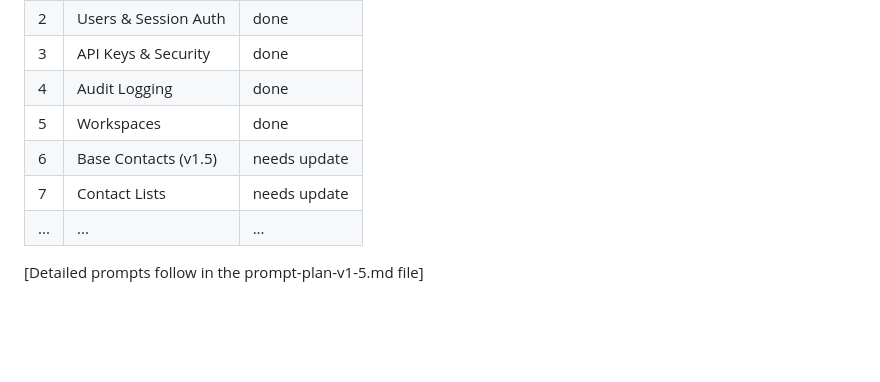
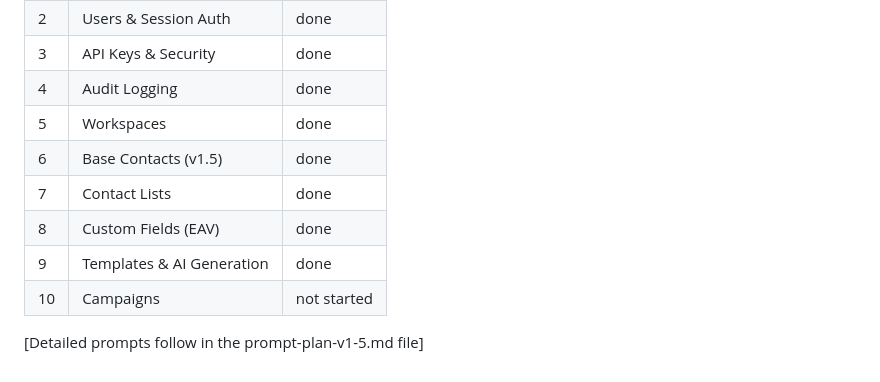
Before and after one commit to programmeroo/crm-server, a Markdown page: docs/project-specification-v1-5.md, the part around the change. Drawn GitHub-style; blank space fills up the shorter version.

Commit message:
Update project spec: Prompts 6-9 complete

```diff
--- a/docs/project-specification-v1-5.md
+++ b/docs/project-specification-v1-5.md
@@ -114,8 +114,10 @@ The implementation order remains similar, but Prompt 5 (Workspaces) and Prompt 6
 | 3 | API Keys & Security | done |
 | 4 | Audit Logging | done |
 | 5 | Workspaces | done |
-| 6 | Base Contacts (v1.5) | needs update |
-| 7 | Contact Lists | needs update |
-| ... | ... | ... |
+| 6 | Base Contacts (v1.5) | done |
+| 7 | Contact Lists | done |
+| 8 | Custom Fields (EAV) | done |
+| 9 | Templates & AI Generation | done |
+| 10 | Campaigns | not started |
 
 [Detailed prompts follow in the prompt-plan-v1-5.md file]
```
